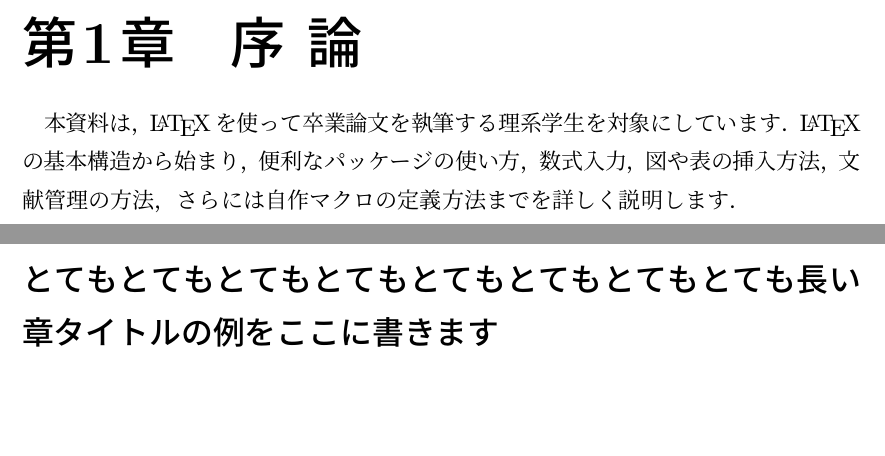
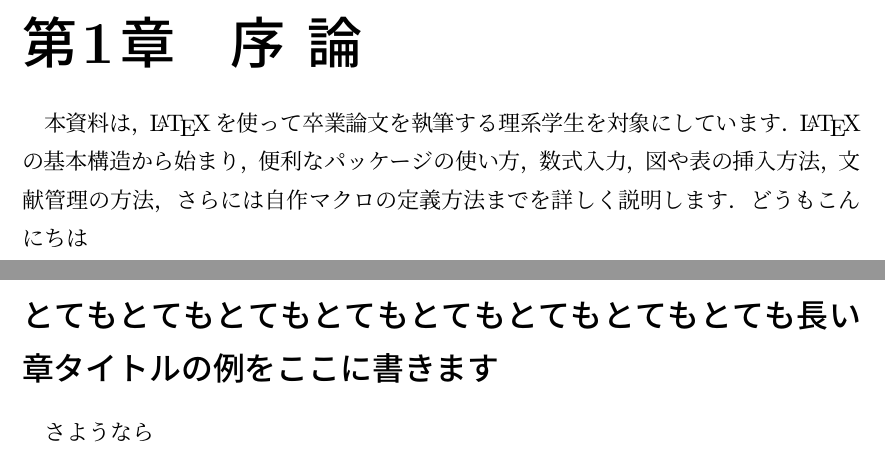
Before and after one commit to yuki2023-kenkyu/thesis_latex_templates, a LaTeX thesis (main.tex, which reads documents/appendix.tex, documents/conclusion.tex, documents/introduction.tex): two parts of pages 3 and 4 of 8, joined at a grey line, cut so that both start at the same text. The pictures show the PDF file out/main.pdf that the author committed with the source.

Commit message:
テスト

```diff
--- a/documents/appendix.tex
+++ b/documents/appendix.tex
@@ -23,3 +23,5 @@ $\SI{100}{\hertz}$の周波数の音波が，$\SI{340}{\meter/\second}$の音速
 \cite{G_ng_r_2021,学術論文の書き方・発表の仕方,Planck:2018vyg,木下是雄2001理科系の作文技術}
 
 \input{./tables/example_1.tex}
+
+こんにちは
--- a/documents/conclusion.tex
+++ b/documents/conclusion.tex
@@ -5,3 +5,5 @@
 \section{とてもとてもとてもとてもとても長い章タイトルの例をここに書きます}
 \subsection{とてもとてもとてもとてもとても長い章タイトルの例をここに書きます}
 \subsubsection{とてもとてもとてもとてもとてもとてもとてもとても長い章タイトルの例をここに書きます}
+
+さようなら
--- a/documents/introduction.tex
+++ b/documents/introduction.tex
@@ -1,2 +1,3 @@
 \chapter{序 論}
 本資料は，\LaTeX を使って卒業論文を執筆する理系学生を対象にしています．\LaTeX の基本構造から始まり，便利なパッケージの使い方，数式入力，図や表の挿入方法，文献管理の方法，さらには自作マクロの定義方法までを詳しく説明します．
+どうもこんにちは
```
Also changed, not shown: out/main.pdf.
